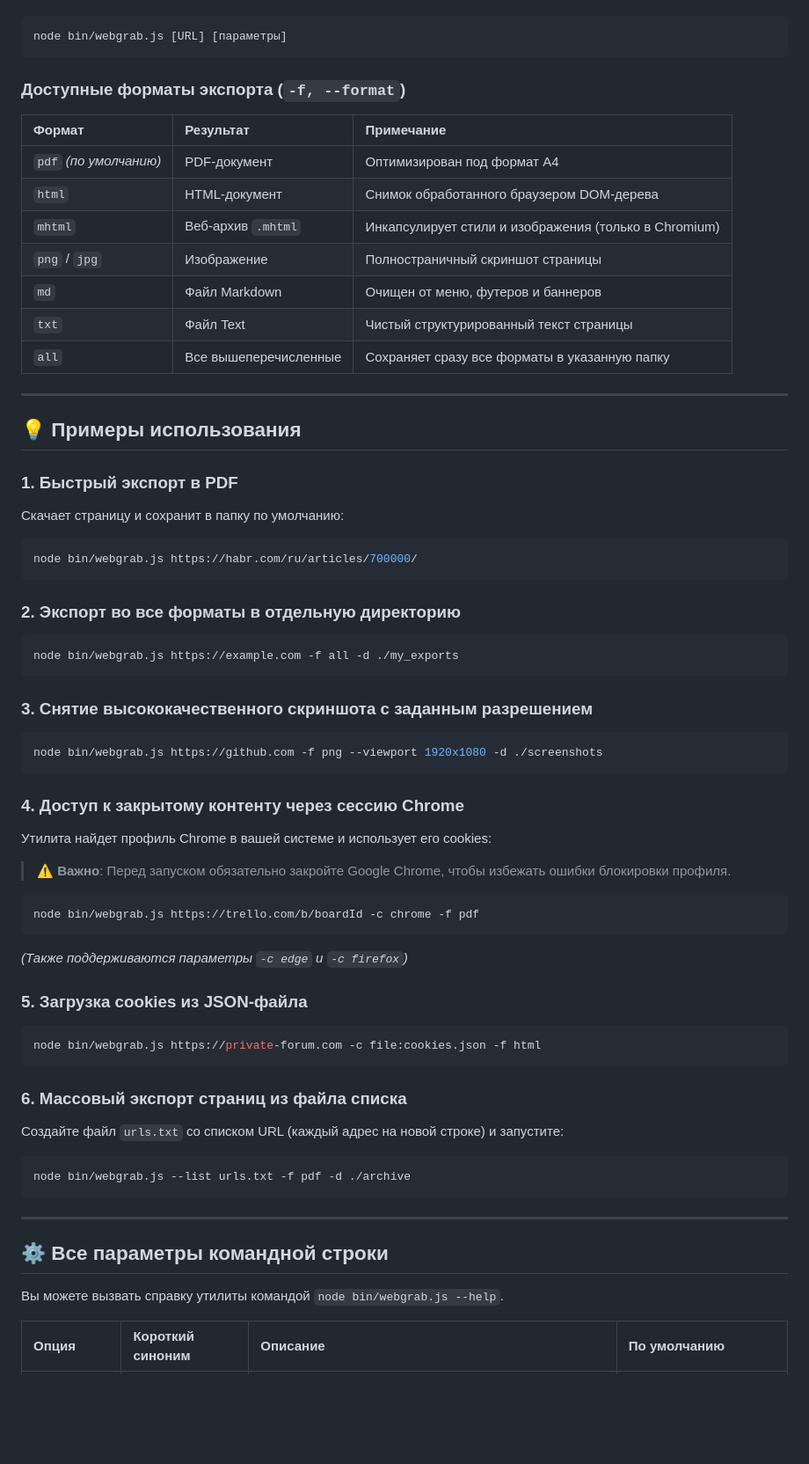
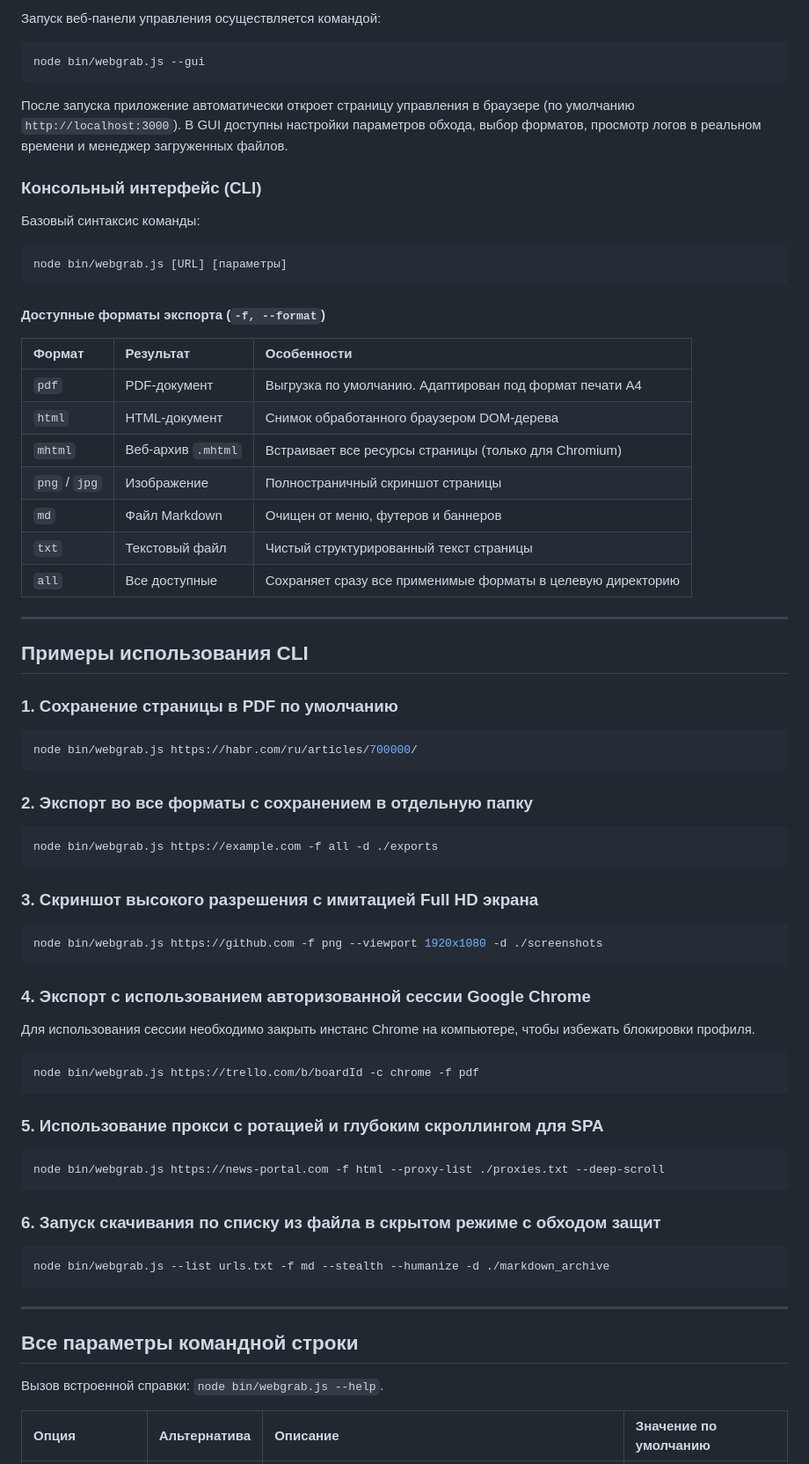
Before and after one commit to wavehs/webgrab, a Markdown page: README.md, the part around one of its changes. Shown at 88% size. Drawn GitHub-style; blank space fills up the shorter version.

````diff
--- a/README.md
+++ b/README.md
@@ -72,64 +86,69 @@
 
+Запуск веб-панели управления осуществляется командой:
+```bash
+node bin/webgrab.js --gui
+```
+После запуска приложение автоматически откроет страницу управления в браузере (по умолчанию `http://localhost:3000`). В GUI доступны настройки параметров обхода, выбор форматов, просмотр логов в реальном времени и менеджер загруженных файлов.
+
+### Консольный интерфейс (CLI)
+
+Базовый синтаксис команды:
 ```bash
 node bin/webgrab.js [URL] [параметры]
 ```
 
-### Доступные форматы экспорта (`-f, --format`)
+#### Доступные форматы экспорта (`-f, --format`)
 
-| Формат | Результат | Примечание |
+| Формат | Результат | Особенности |
 | :--- | :--- | :--- |
-| `pdf` *(по умолчанию)* | PDF-документ | Оптимизирован под формат A4 |
+| `pdf` | PDF-документ | Выгрузка по умолчанию. Адаптирован под формат печати A4 |
 | `html` | HTML-документ | Снимок обработанного браузером DOM-дерева |
-| `mhtml` | Веб-архив `.mhtml` | Инкапсулирует стили и изображения (только в Chromium) |
+| `mhtml` | Веб-архив `.mhtml` | Встраивает все ресурсы страницы (только для Chromium) |
 | `png` / `jpg` | Изображение | Полностраничный скриншот страницы |
 | `md` | Файл Markdown | Очищен от меню, футеров и баннеров |
-| `txt` | Файл Text | Чистый структурированный текст страницы |
-| `all` | Все вышеперечисленные | Сохраняет сразу все форматы в указанную папку |
+| `txt` | Текстовый файл | Чистый структурированный текст страницы |
+| `all` | Все доступные | Сохраняет сразу все применимые форматы в целевую директорию |
 
 ---
 
-## 💡 Примеры использования
+## Примеры использования CLI
 
-### 1. Быстрый экспорт в PDF
-Скачает страницу и сохранит в папку по умолчанию:
+### 1. Сохранение страницы в PDF по умолчанию
 ```bash
 node bin/webgrab.js https://habr.com/ru/articles/700000/
 ```
 
-### 2. Экспорт во все форматы в отдельную директорию
+### 2. Экспорт во все форматы с сохранением в отдельную папку
 ```bash
-node bin/webgrab.js https://example.com -f all -d ./my_exports
+node bin/webgrab.js https://example.com -f all -d ./exports
 ```
 
-### 3. Снятие высококачественного скриншота с заданным разрешением
+### 3. Скриншот высокого разрешения с имитацией Full HD экрана
 ```bash
 node bin/webgrab.js https://github.com -f png --viewport 1920x1080 -d ./screenshots
 ```
 
-### 4. Доступ к закрытому контенту через сессию Chrome
-Утилита найдет профиль Chrome в вашей системе и использует его cookies:
-> ⚠️ **Важно**: Перед запуском обязательно закройте Google Chrome, чтобы избежать ошибки блокировки профиля.
+### 4. Экспорт с использованием авторизованной сессии Google Chrome
+Для использования сессии необходимо закрыть инстанс Chrome на компьютере, чтобы избежать блокировки профиля.
 ```bash
 node bin/webgrab.js https://trello.com/b/boardId -c chrome -f pdf
 ```
-*(Также поддерживаются параметры `-c edge` и `-c firefox`)*
 
-### 5. Загрузка cookies из JSON-файла
+### 5. Использование прокси с ротацией и глубоким скроллингом для SPA
 ```bash
-node bin/webgrab.js https://private-forum.com -c file:cookies.json -f html
+node bin/webgrab.js https://news-portal.com -f html --proxy-list ./proxies.txt --deep-scroll
 ```
 
-### 6. Массовый экспорт страниц из файла списка
-Создайте файл `urls.txt` со списком URL (каждый адрес на новой строке) и запустите:
+### 6. Запуск скачивания по списку из файла в скрытом режиме с обходом защит
 ```bash
-node bin/webgrab.js --list urls.txt -f pdf -d ./archive
+node bin/webgrab.js --list urls.txt -f md --stealth --humanize -d ./markdown_archive
 ```
 
 ---
 
-## ⚙️ Все параметры командной строки
+## Все параметры командной строки
 
-Вы можете вызвать справку утилиты командой `node bin/webgrab.js --help`.
+Вызов встроенной справки: `node bin/webgrab.js --help`.
 
-| Опция | Короткий синоним | Описание | По умолчанию |
+| Опция | Альтернатива | Описание | Значение по умолчанию |
 | :--- | :--- | :--- | :--- |
````
Also changed, not shown: other parts of README.md (+127 -78 lines).
